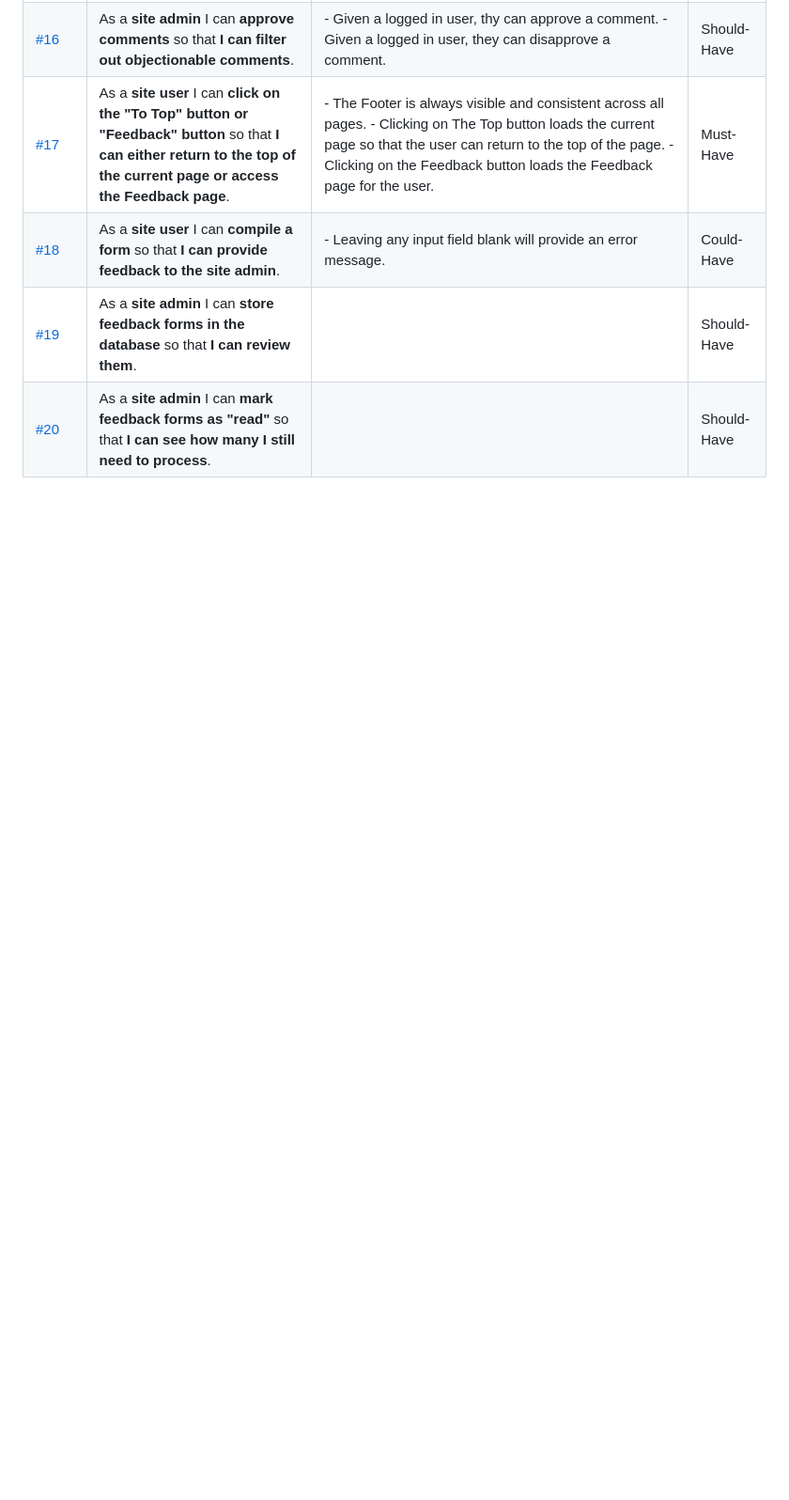
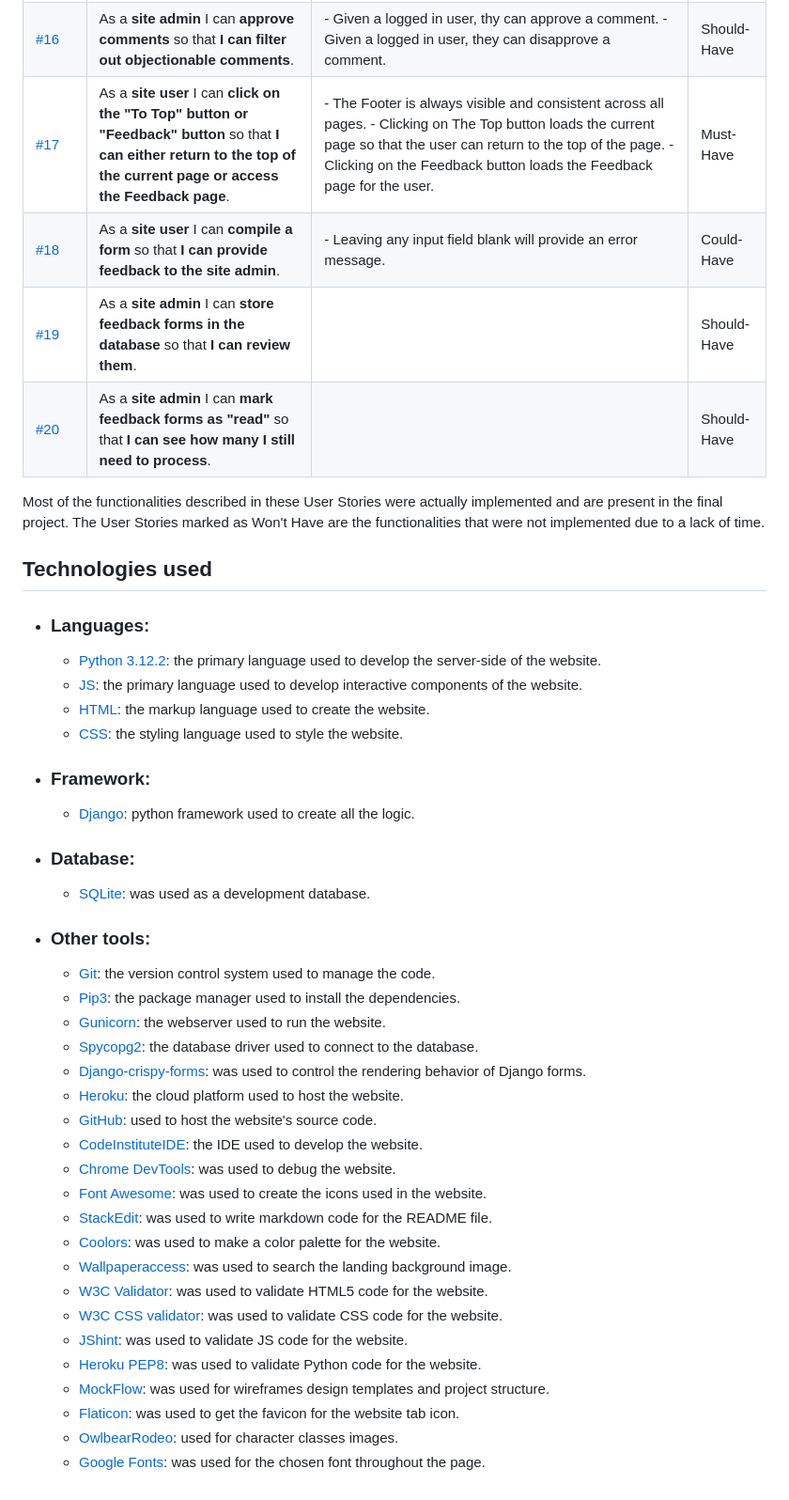
Before and after one commit to BiagiarelliAdriano/HeroesOfTheUniverse, a Markdown page: README.md, the part around the change. Shown at 94% size. Drawn GitHub-style; blank space fills up the shorter version.

Commit message:
Add Technologies used section

```diff
--- a/README.md
+++ b/README.md
@@ -40,3 +40,39 @@ I started out by creating a Google Document as a draft for my user stories. Some
 | [#18](https://github.com/BiagiarelliAdriano/HeroesOfTheUniverse/issues/18) | As a **site user** I can **compile a form** so that **I can provide feedback to the site admin**. | -   Leaving any input field blank will provide an error message. | Could-Have |
 | [#19](https://github.com/BiagiarelliAdriano/HeroesOfTheUniverse/issues/19) | As a **site admin** I can **store feedback forms in the database** so that **I can review them**. |  | Should-Have |
 | [#20](https://github.com/BiagiarelliAdriano/HeroesOfTheUniverse/issues/20) | As a **site admin** I can **mark feedback forms as "read"** so that **I can see how many I still need to process**. |  | Should-Have |
+
+Most of the functionalities described in these User Stories were actually implemented and are present in the final project. The User Stories marked as Won't Have are the functionalities that were not implemented due to a lack of time.
+
+## Technologies used
+
+ - ### Languages:
+	 - [Python 3.12.2](https://www.python.org/downloads/release/python-3122/): the primary language used to develop the server-side of the website.
+	 - [JS](https://www.javascript.com/): the primary language used to develop interactive components of the website.
+	 - [HTML](https://developer.mozilla.org/en-US/docs/Web/HTML): the markup language used to create the website.
+	 - [CSS](https://developer.mozilla.org/en-US/docs/Web/CSS): the styling language used to style the website.
+- ### Framework:
+	- [Django](https://www.djangoproject.com/): python framework used to create all the logic.
+- ### Database:
+	- [SQLite](https://www.sqlite.org/): was used as a development database.
+- ### Other tools:
+	- [Git](https://git-scm.com/): the version control system used to manage the code.
+	- [Pip3](https://pypi.org/project/pip/): the package manager used to install the dependencies.
+	- [Gunicorn](https://gunicorn.org/): the webserver used to run the website.
+	- [Spycopg2](https://peps.python.org/pep-0249/): the database driver used to connect to the database.
+	- [Django-crispy-forms](https://django-cryptography.readthedocs.io/en/latest/): was used to control the rendering behavior of Django forms.
+	- [Heroku](https://www.heroku.com/): the cloud platform used to host the website.
+	- [GitHub](https://github.com/): used to host the website's source code.
+	- [CodeInstituteIDE](https://codeinstitute-ide.net/workspaces): the IDE used to develop the website.
+	- [Chrome DevTools](https://developer.chrome.com/docs/devtools/open/): was used to debug the website.
+	- [Font Awesome](https://fontawesome.com/): was used to create the icons used in the website.
+	- [StackEdit](https://stackedit.io/): was used to write markdown code for the README file.
+	- [Coolors](https://coolors.co/): was used to make a color palette for the website.
+	- [Wallpaperaccess](https://wallpaperaccess.com/): was used to search the landing background image.
+	- [W3C Validator](https://validator.w3.org/): was used to validate HTML5 code for the website.
+	- [W3C CSS validator](https://jigsaw.w3.org/css-validator/): was used to validate CSS code for the website.
+	- [JShint](https://jshint.com/): was used to validate JS code for the website.
+	- [Heroku PEP8](https://pep8ci.herokuapp.com/#): was used to validate Python code for the website.
+	- [MockFlow](https://mockflow.com/): was used for wireframes design templates and project structure.
+	- [Flaticon](https://www.flaticon.com/): was used to get the favicon for the website tab icon.
+	- [OwlbearRodeo](https://www.owlbear.rodeo/): used for character classes images.
+	- [Google Fonts](https://fonts.google.com/): was used for the chosen font throughout the page.
```
